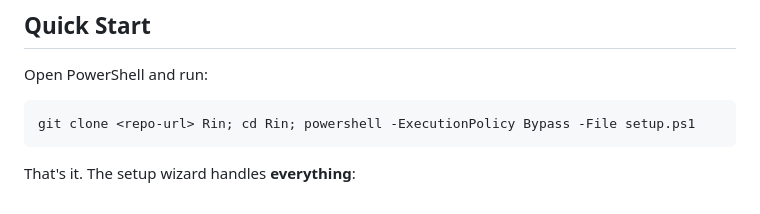
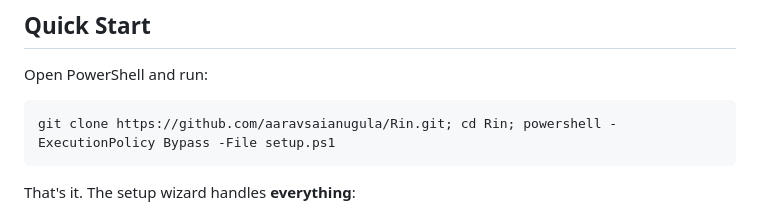
Before and after one commit to aaravsaianugula/Rin, a Markdown page: README.md, the part around the change. GitHub-like rendering.

Commit message:
docs: restore GitHub URL in Quick Start

````diff
--- a/README.md
+++ b/README.md
@@ -48,7 +48,7 @@ Rin is a **local AI agent** that sees your screen and controls your computer thr
 Open PowerShell and run:
 
 ```powershell
-git clone <repo-url> Rin; cd Rin; powershell -ExecutionPolicy Bypass -File setup.ps1
+git clone https://github.com/aaravsaianugula/Rin.git; cd Rin; powershell -ExecutionPolicy Bypass -File setup.ps1
 ```
 
 That's it. The setup wizard handles **everything**:
````
